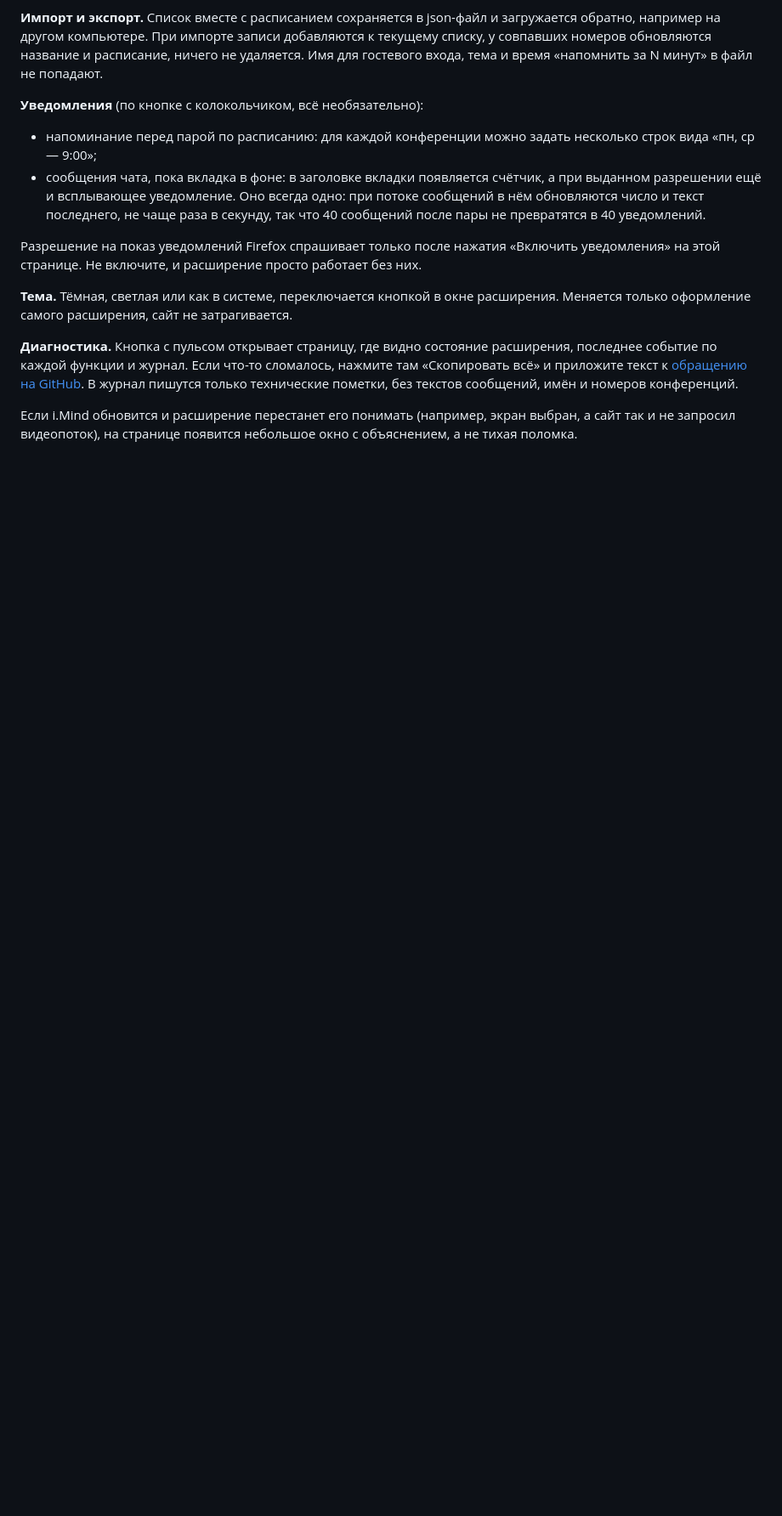
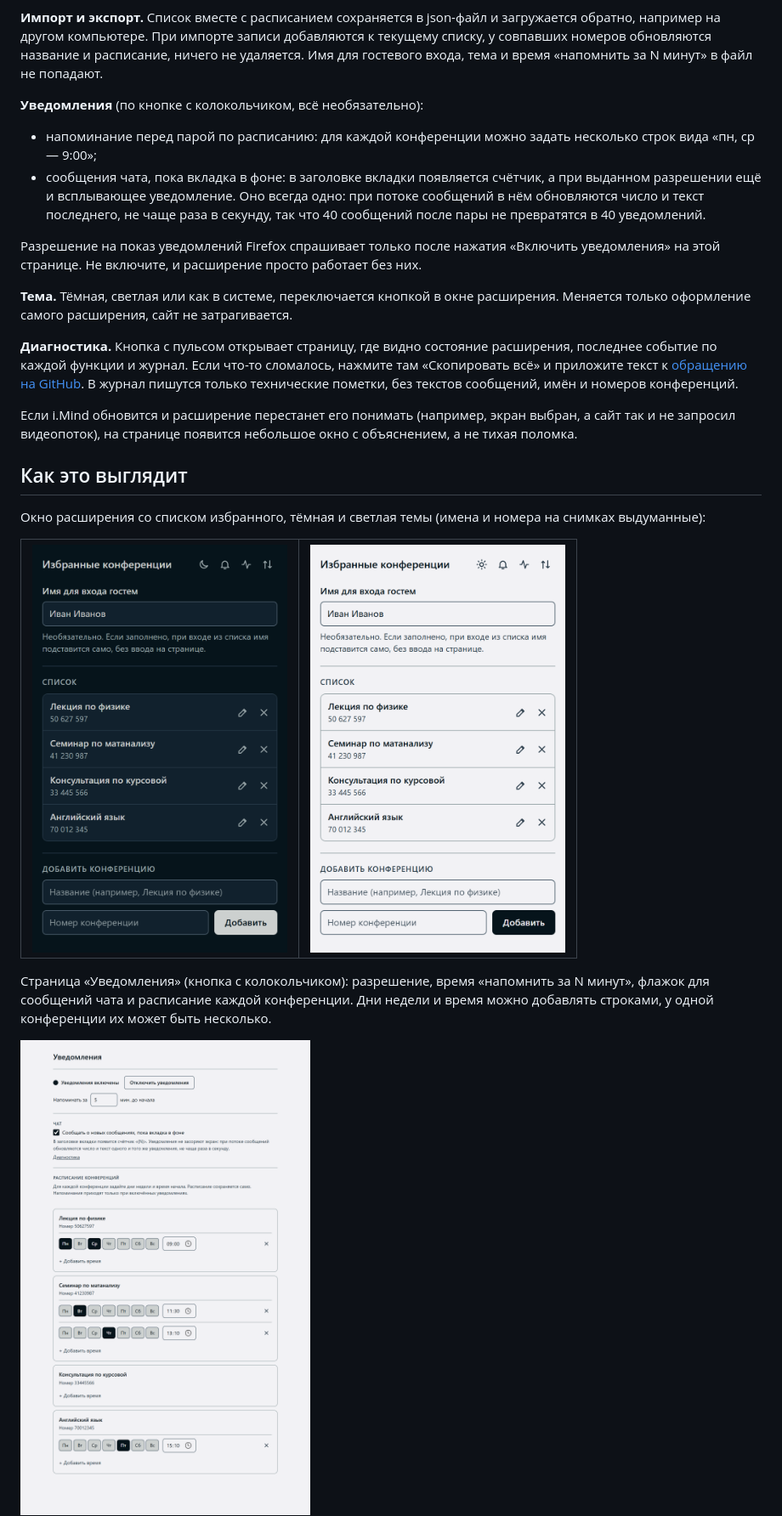
Before and after one commit to zxcdurak/Mind-Share-Screen, a Markdown page: README.md, the part around one of its changes. Shown at 85% size. Rendered like a GitHub page; pictures changed too: docs/screenshots/notifications.png (added), docs/screenshots/popup-dark.png (added), docs/screenshots/popup-light.png (added); blank space fills up the shorter version.

Commit message:
README: screenshots, Yandex Browser extensions page

```diff
--- a/README.md
+++ b/README.md
@@ -30,3 +30,18 @@
 
 Если i.Mind обновится и расширение перестанет его понимать (например, экран выбран, а сайт так и не запросил видеопоток), на странице появится небольшое окно с объяснением, а не тихая поломка.
 
+## Как это выглядит
+
+Окно расширения со списком избранного, тёмная и светлая темы (имена и номера на снимках выдуманные):
+
+<table>
+  <tr>
+    <td><img src="docs/screenshots/popup-dark.png" width="300" alt="Окно расширения: имя для входа гостем, список избранных конференций, форма добавления, тёмная тема"></td>
+    <td><img src="docs/screenshots/popup-light.png" width="300" alt="То же окно в светлой теме"></td>
+  </tr>
+</table>
+
+Страница «Уведомления» (кнопка с колокольчиком): разрешение, время «напомнить за N минут», флажок для сообщений чата и расписание каждой конференции. Дни недели и время можно добавлять строками, у одной конференции их может быть несколько.
+
+<img src="docs/screenshots/notifications.png" width="600" alt="Страница уведомлений: включённое разрешение, флажок чата, расписание из четырёх конференций с днями недели и временем">
+
```
Also changed, not shown: other parts of README.md (+9 -1 lines), docs/screenshots/diagnostics.png (added), docs/screenshots/transfer.png (added), 1 other file.
